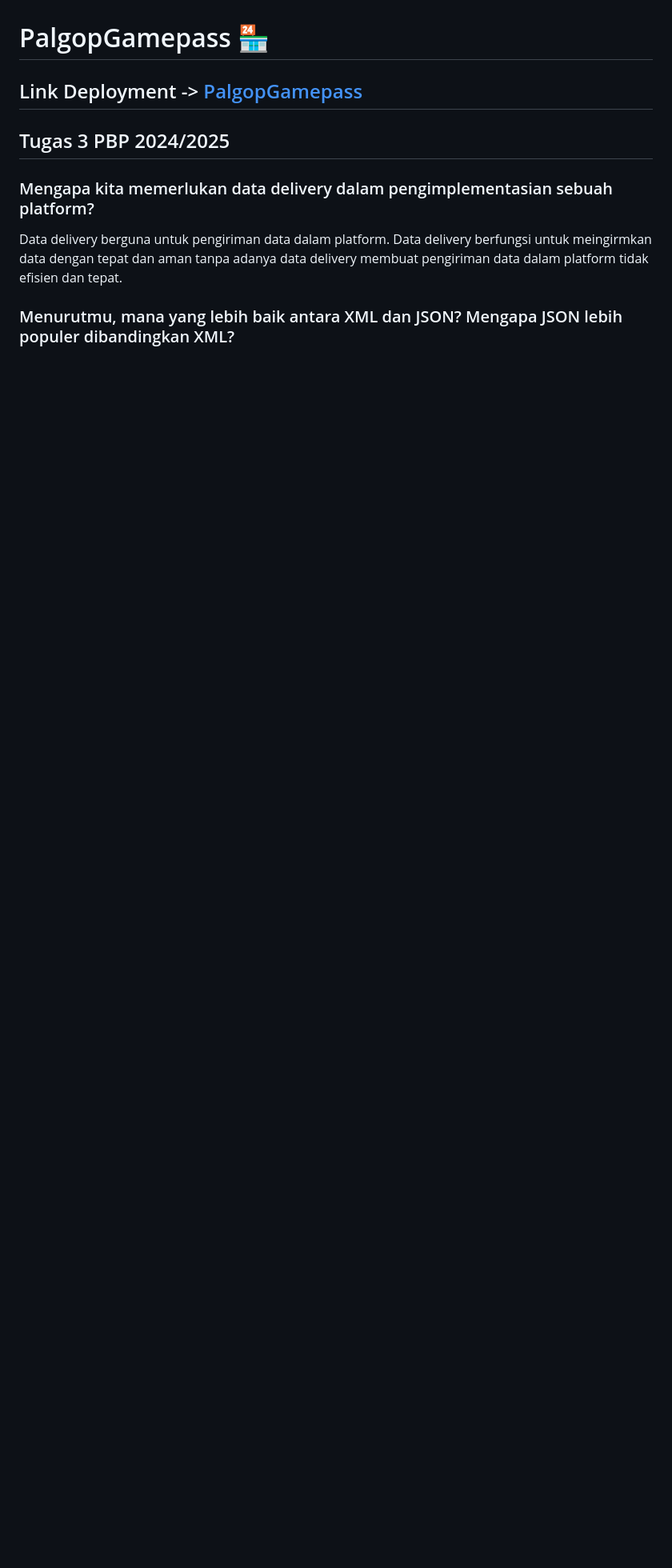
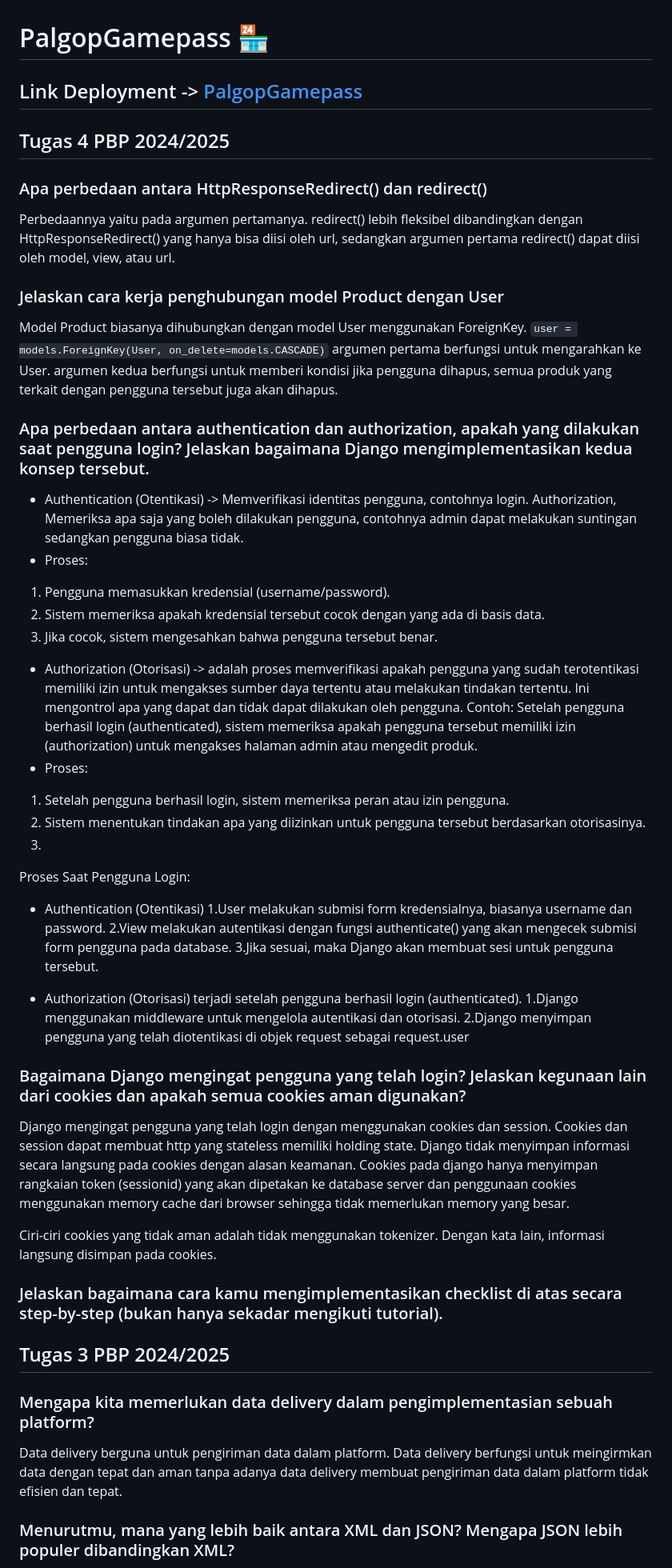
Before and after one commit to Priyapta/palgop-gamepass, a Markdown page: README.md, the part around the change. Shown at 80% size. Rendered like a GitHub page; blank space fills up the shorter version.

````diff
--- a/README.md
+++ b/README.md
@@ -1,6 +1,48 @@
 # PalgopGamepass 🏪
 
 ## Link Deployment -> [PalgopGamepass](http://priyapta-naufal-palgopgamepass.pbp.cs.ui.ac.id/)
+
+## Tugas 4 PBP 2024/2025
+
+### Apa perbedaan antara HttpResponseRedirect() dan redirect()
+Perbedaannya yaitu pada argumen pertamanya. redirect() lebih fleksibel dibandingkan dengan HttpResponseRedirect() yang hanya bisa diisi oleh url, sedangkan argumen pertama redirect() dapat diisi oleh model, view, atau url.
+
+### Jelaskan cara kerja penghubungan model Product dengan User
+Model Product biasanya dihubungkan dengan model User menggunakan ForeignKey.
+```user = models.ForeignKey(User, on_delete=models.CASCADE)```
+argumen pertama berfungsi untuk mengarahkan ke User. argumen kedua berfungsi untuk memberi kondisi jika pengguna dihapus, semua produk yang terkait dengan pengguna tersebut juga akan dihapus.
+
+### Apa perbedaan antara authentication dan authorization, apakah yang dilakukan saat pengguna login? Jelaskan bagaimana Django mengimplementasikan kedua konsep tersebut.
+- Authentication (Otentikasi)
+  -> Memverifikasi identitas pengguna, contohnya login. Authorization, Memeriksa apa saja yang boleh dilakukan pengguna, contohnya admin dapat melakukan suntingan sedangkan pengguna biasa tidak.
+- Proses:
+1. Pengguna memasukkan kredensial (username/password).
+2. Sistem memeriksa apakah kredensial tersebut cocok dengan yang ada di basis data.
+3. Jika cocok, sistem mengesahkan bahwa pengguna tersebut benar.
+- Authorization (Otorisasi)
+ -> adalah proses memverifikasi apakah pengguna yang sudah terotentikasi memiliki izin untuk mengakses sumber daya tertentu atau melakukan tindakan tertentu. Ini mengontrol apa      yang dapat dan tidak dapat dilakukan oleh pengguna.
+Contoh: Setelah pengguna berhasil login (authenticated), sistem memeriksa apakah pengguna tersebut memiliki izin (authorization) untuk mengakses halaman admin atau mengedit produk.
+- Proses:
+1. Setelah pengguna berhasil login, sistem memeriksa peran atau izin pengguna.
+2. Sistem menentukan tindakan apa yang diizinkan untuk pengguna tersebut berdasarkan otorisasinya.
+3.
+Proses Saat Pengguna Login:
+- Authentication (Otentikasi)
+  1.User melakukan submisi form kredensialnya, biasanya username dan password.
+  2.View melakukan autentikasi dengan fungsi authenticate() yang akan mengecek submisi form pengguna pada database.
+  3.Jika sesuai, maka Django akan membuat sesi untuk pengguna tersebut.
+
+- Authorization (Otorisasi) terjadi setelah pengguna berhasil login (authenticated).
+  1.Django menggunakan middleware untuk mengelola autentikasi dan otorisasi.
+  2.Django menyimpan pengguna yang telah diotentikasi di objek request sebagai request.user
+
+### Bagaimana Django mengingat pengguna yang telah login? Jelaskan kegunaan lain dari cookies dan apakah semua cookies aman digunakan?
+Django mengingat pengguna yang telah login dengan menggunakan cookies dan session. Cookies dan session dapat membuat http yang stateless memiliki holding state. Django tidak menyimpan informasi secara langsung pada cookies dengan alasan keamanan. Cookies pada django hanya menyimpan rangkaian token (sessionid) yang akan dipetakan ke database server dan penggunaan cookies menggunakan memory cache dari browser sehingga tidak memerlukan memory yang besar.
+
+Ciri-ciri cookies yang tidak aman adalah tidak menggunakan tokenizer. Dengan kata lain, informasi langsung disimpan pada cookies.
+
+### Jelaskan bagaimana cara kamu mengimplementasikan checklist di atas secara step-by-step (bukan hanya sekadar mengikuti tutorial).
+
 
 ## Tugas 3 PBP 2024/2025
 
````
